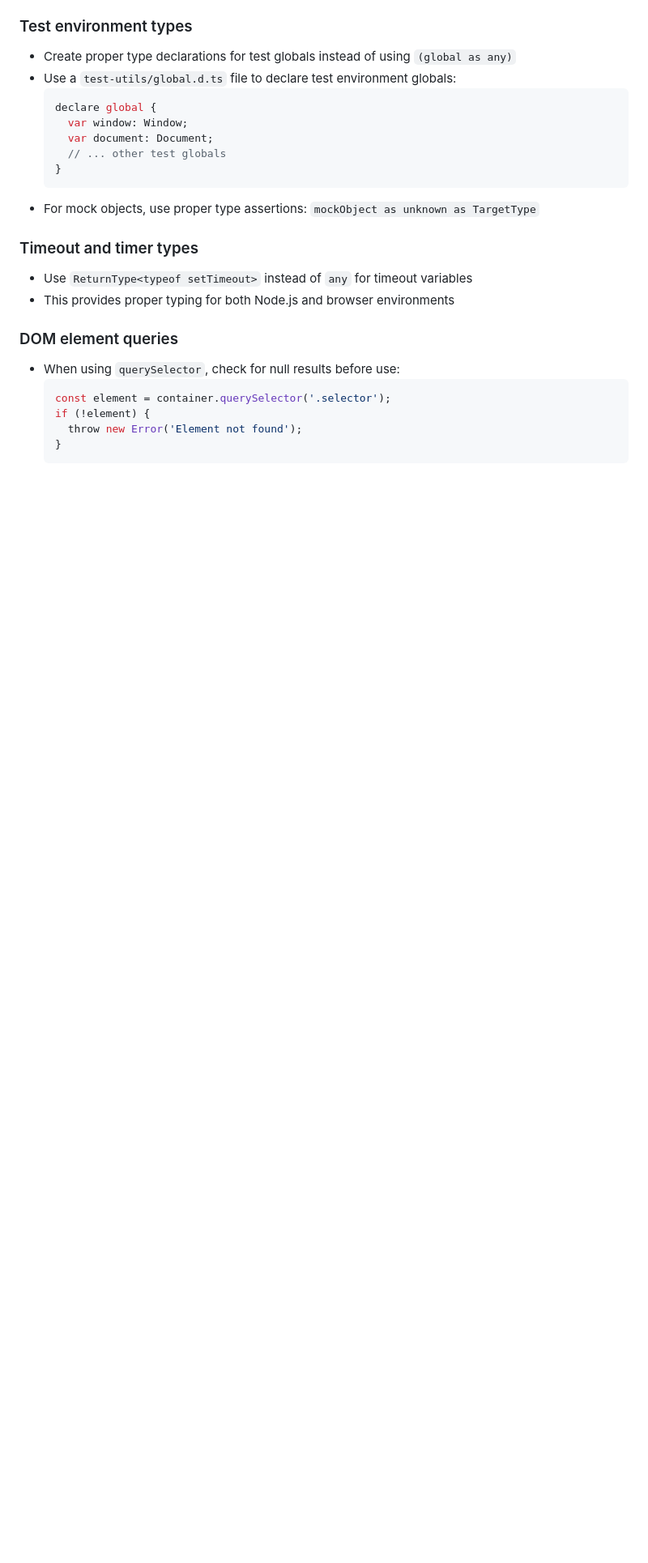
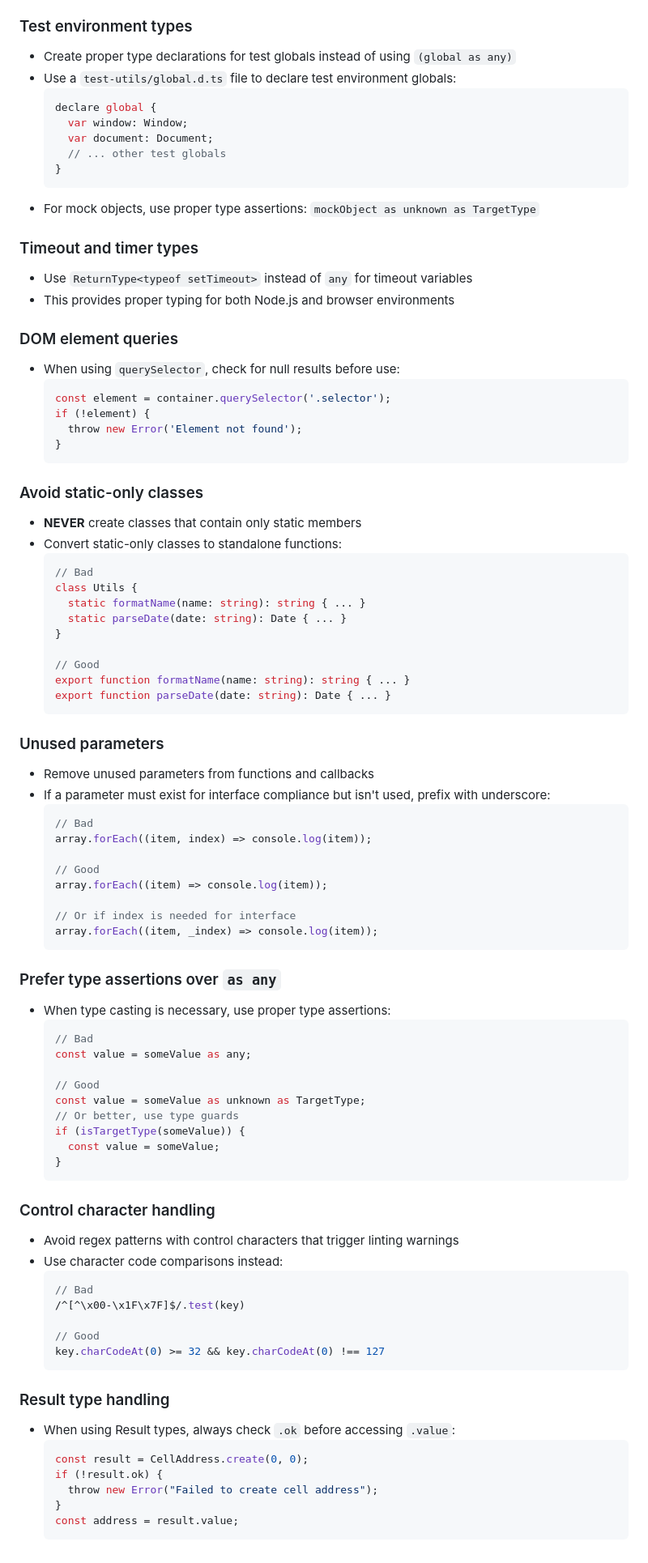
Before and after one commit to vimeh/gridcore, a Markdown page: AGENTS.md, the part around the change. Shown: that part at 81% size. Rendered like a GitHub page; blank space fills up the shorter version.

Commit message:
docs: add linting guidelines to AGENTS.md
- Add guidance for avoiding static-only classes
- Document proper handling of unused parameters
- Clarify type assertion best practices
- Add control character regex alternative
- Include Result type handling pattern

````diff
--- a/AGENTS.md
+++ b/AGENTS.md
@@ -100,3 +100,67 @@ IMPORTANT: Always run `bun run check` before committing to ensure code passes li
     throw new Error('Element not found');
   }
   ```
+
+### Avoid static-only classes
+- **NEVER** create classes that contain only static members
+- Convert static-only classes to standalone functions:
+  ```ts
+  // Bad
+  class Utils {
+    static formatName(name: string): string { ... }
+    static parseDate(date: string): Date { ... }
+  }
+
+  // Good
+  export function formatName(name: string): string { ... }
+  export function parseDate(date: string): Date { ... }
+  ```
+
+### Unused parameters
+- Remove unused parameters from functions and callbacks
+- If a parameter must exist for interface compliance but isn't used, prefix with underscore:
+  ```ts
+  // Bad
+  array.forEach((item, index) => console.log(item));
+
+  // Good
+  array.forEach((item) => console.log(item));
+
+  // Or if index is needed for interface
+  array.forEach((item, _index) => console.log(item));
+  ```
+
+### Prefer type assertions over `as any`
+- When type casting is necessary, use proper type assertions:
+  ```ts
+  // Bad
+  const value = someValue as any;
+
+  // Good
+  const value = someValue as unknown as TargetType;
+  // Or better, use type guards
+  if (isTargetType(someValue)) {
+    const value = someValue;
+  }
+  ```
+
+### Control character handling
+- Avoid regex patterns with control characters that trigger linting warnings
+- Use character code comparisons instead:
+  ```ts
+  // Bad
+  /^[^\x00-\x1F\x7F]$/.test(key)
+
+  // Good
+  key.charCodeAt(0) >= 32 && key.charCodeAt(0) !== 127
+  ```
+
+### Result type handling
+- When using Result types, always check `.ok` before accessing `.value`:
+  ```ts
+  const result = CellAddress.create(0, 0);
+  if (!result.ok) {
+    throw new Error("Failed to create cell address");
+  }
+  const address = result.value;
+  ```
````
